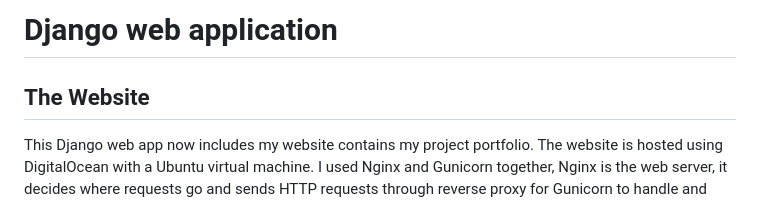
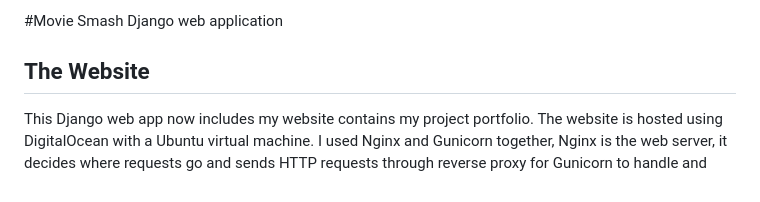
Before and after one commit to frank-64/Movie-Smash, a Markdown page: README.md, the part around the change. GitHub-like rendering.

```diff
--- a/README.md
+++ b/README.md
@@ -1,4 +1,4 @@
-# Django web application
+#Movie Smash Django web application
 
 ## The Website
 This Django web app now includes my website contains my project portfolio. The website is hosted using DigitalOcean with a Ubuntu virtual machine.
```
